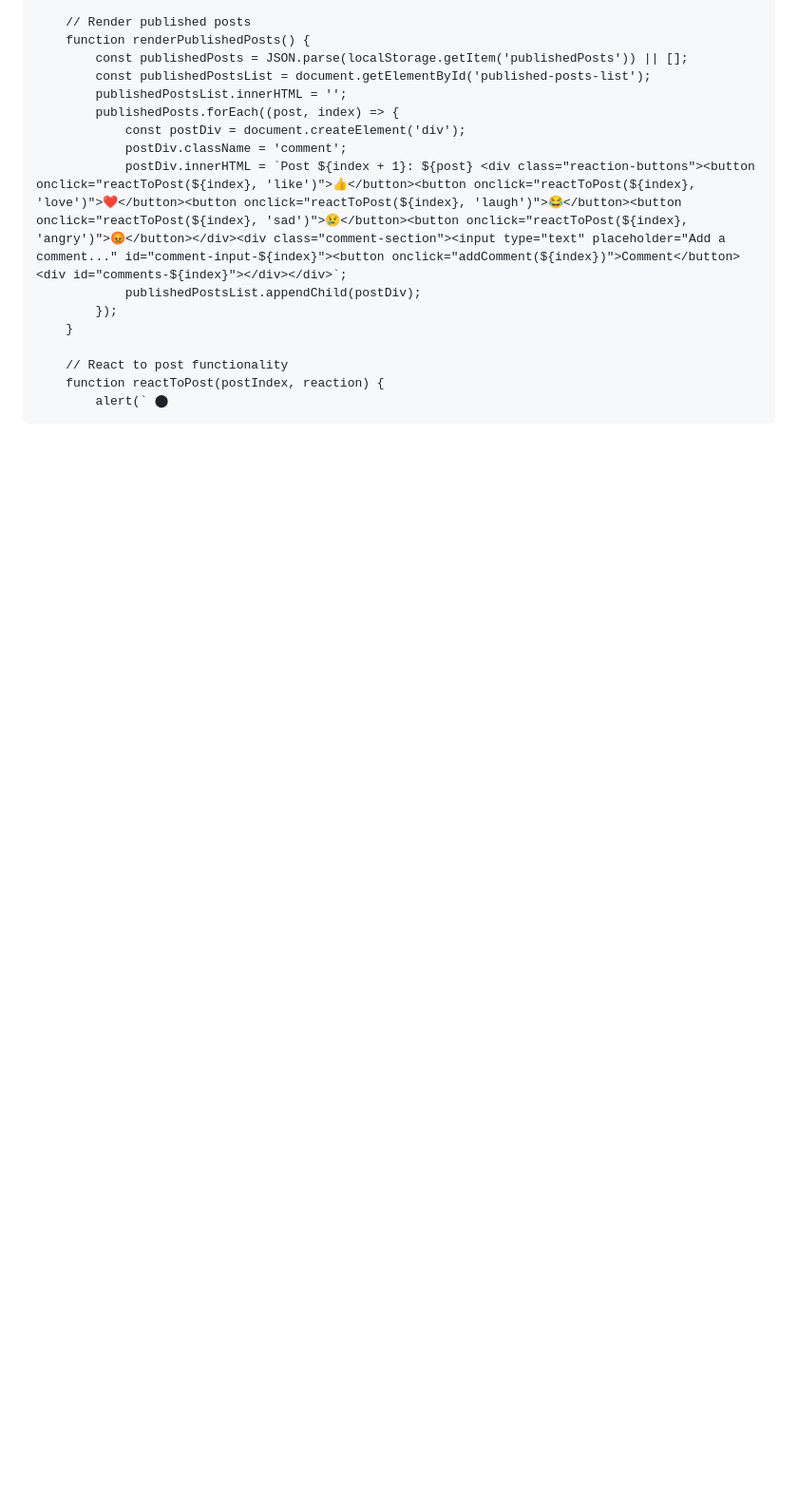
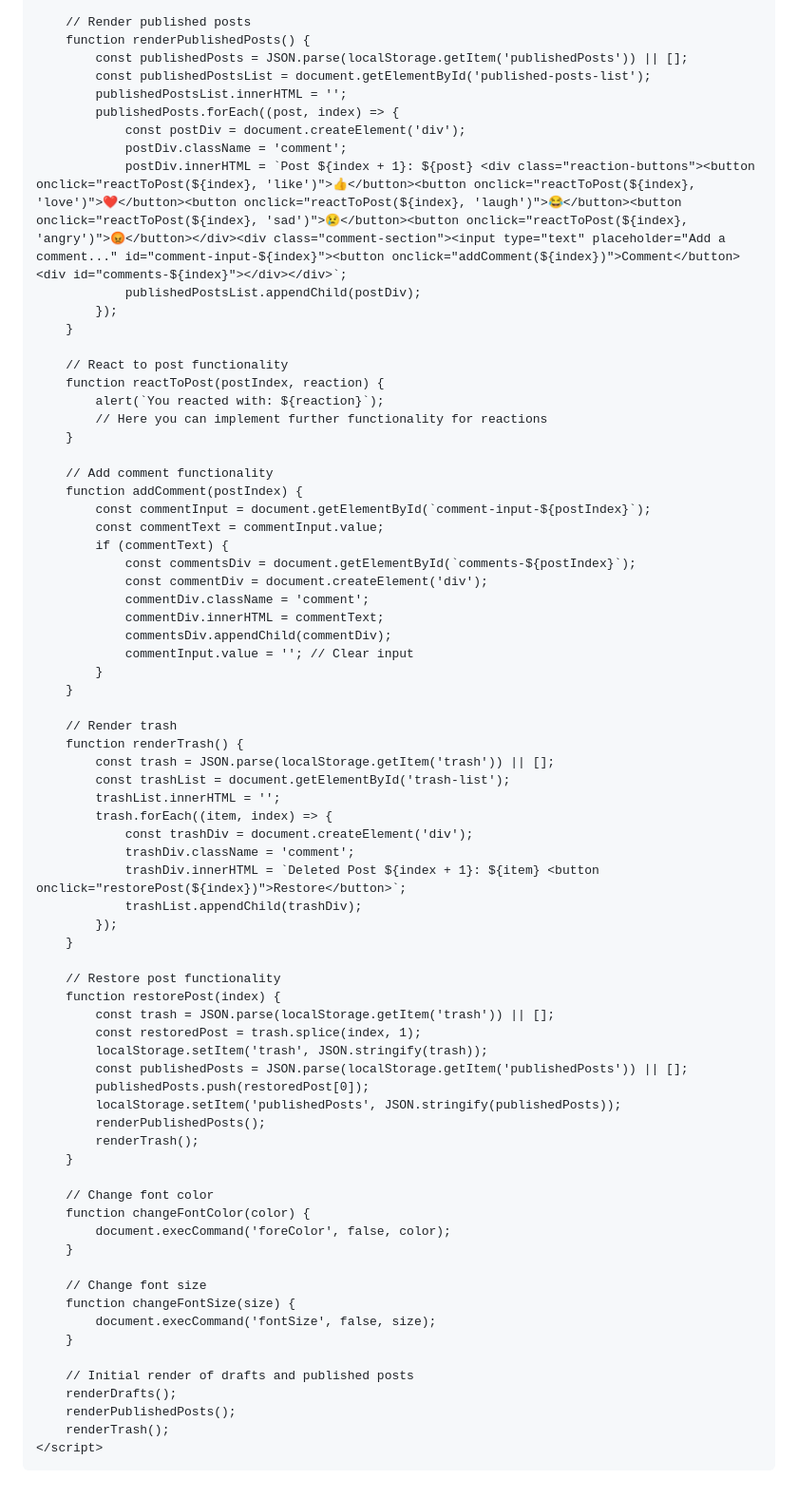
Before and after one commit to Shei925/IdeaLoungeD, a Markdown page: README.md, the part around one of its changes. Shown at 95% size. Drawn GitHub-style; blank space fills up the shorter version.

```diff
--- a/README.md
+++ b/README.md
@@ -334,4 +334,63 @@
 
         // React to post functionality
         function reactToPost(postIndex, reaction) {
-            alert(` ⬤
+            alert(`You reacted with: ${reaction}`);
+            // Here you can implement further functionality for reactions
+        }
+
+        // Add comment functionality
+        function addComment(postIndex) {
+            const commentInput = document.getElementById(`comment-input-${postIndex}`);
+            const commentText = commentInput.value;
+            if (commentText) {
+                const commentsDiv = document.getElementById(`comments-${postIndex}`);
+                const commentDiv = document.createElement('div');
+                commentDiv.className = 'comment';
+                commentDiv.innerHTML = commentText;
+                commentsDiv.appendChild(commentDiv);
+                commentInput.value = ''; // Clear input
+            }
+        }
+
+        // Render trash
+        function renderTrash() {
+            const trash = JSON.parse(localStorage.getItem('trash')) || [];
+            const trashList = document.getElementById('trash-list');
+            trashList.innerHTML = '';
+            trash.forEach((item, index) => {
+                const trashDiv = document.createElement('div');
+                trashDiv.className = 'comment';
+                trashDiv.innerHTML = `Deleted Post ${index + 1}: ${item} <button onclick="restorePost(${index})">Restore</button>`;
+                trashList.appendChild(trashDiv);
+            });
+        }
+
+        // Restore post functionality
+        function restorePost(index) {
+            const trash = JSON.parse(localStorage.getItem('trash')) || [];
+            const restoredPost = trash.splice(index, 1);
+            localStorage.setItem('trash', JSON.stringify(trash));
+            const publishedPosts = JSON.parse(localStorage.getItem('publishedPosts')) || [];
+            publishedPosts.push(restoredPost[0]);
+            localStorage.setItem('publishedPosts', JSON.stringify(publishedPosts));
+            renderPublishedPosts();
+            renderTrash();
+        }
+
+        // Change font color
+        function changeFontColor(color) {
+            document.execCommand('foreColor', false, color);
+        }
+
+        // Change font size
+        function changeFontSize(size) {
+            document.execCommand('fontSize', false, size);
+        }
+
+        // Initial render of drafts and published posts
+        renderDrafts();
+        renderPublishedPosts();
+        renderTrash();
+    </script>
+</body>
+
```
Also changed, not shown: other parts of README.md (+1 -0 lines).
